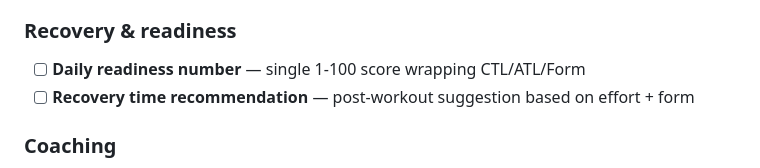
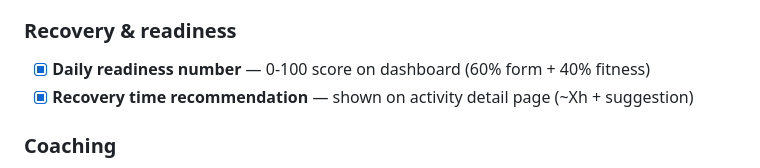
Before and after one commit to jellevictoor/forma, a Markdown page: TODO.md, the part around the change. Rendered like a GitHub page.

Commit message:
update TODO: readiness score and recovery time done
Co-Authored-By: Claude Opus 4.6 (1M context) <noreply@anthropic.com>

```diff
--- a/TODO.md
+++ b/TODO.md
@@ -46,8 +46,8 @@
 - [ ] **Predicted race times** — derived from pace trend + recent efforts
 
 ### Recovery & readiness
-- [ ] **Daily readiness number** — single 1-100 score wrapping CTL/ATL/Form
-- [ ] **Recovery time recommendation** — post-workout suggestion based on effort + form
+- [x] **Daily readiness number** — 0-100 score on dashboard (60% form + 40% fitness)
+- [x] **Recovery time recommendation** — shown on activity detail page (~Xh + suggestion)
 
 ### Coaching
 - [ ] **Schedule adjustment suggestions** — when a user skips the same day 3+ weeks in a row, suggest moving that workout to a different day. Needs: skip history tracking + a simple rule-based check.
```
